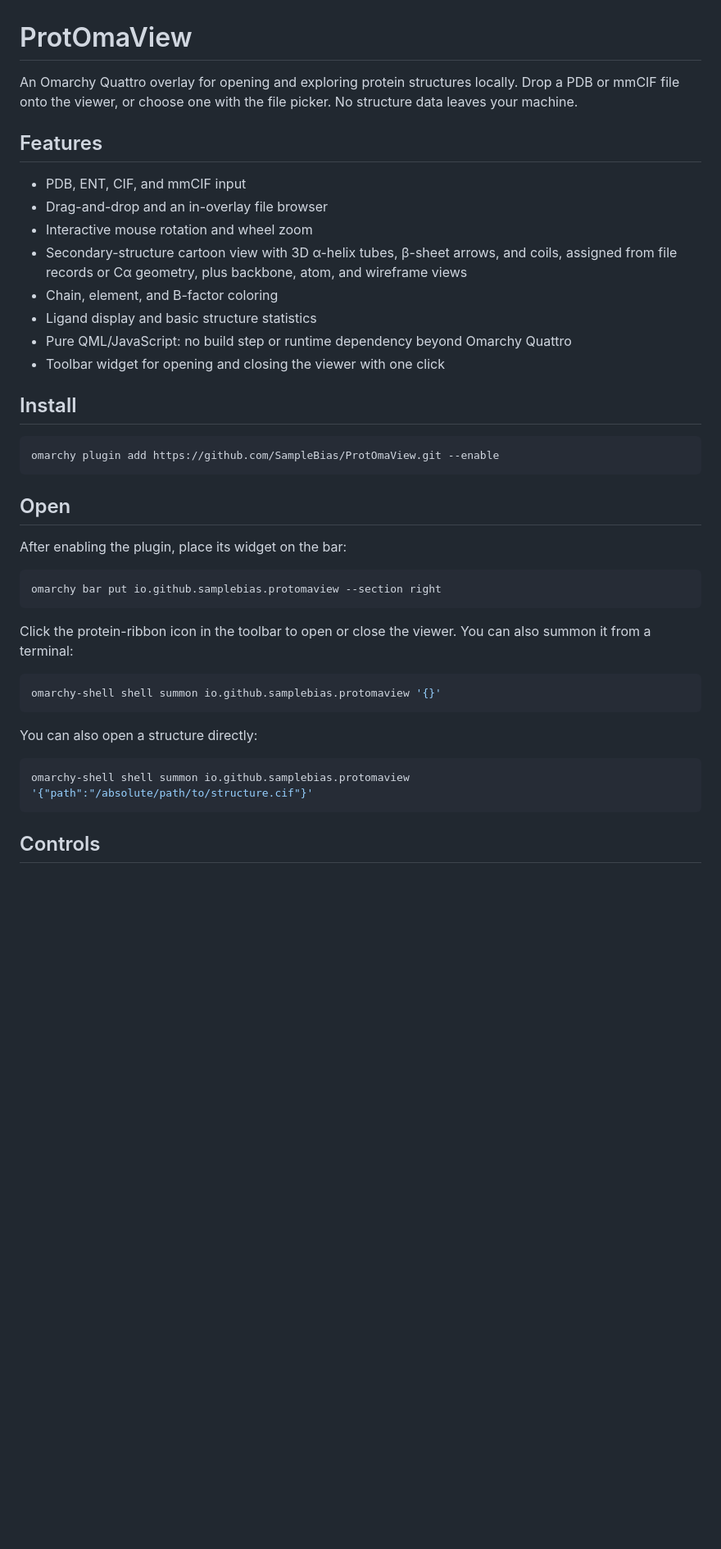
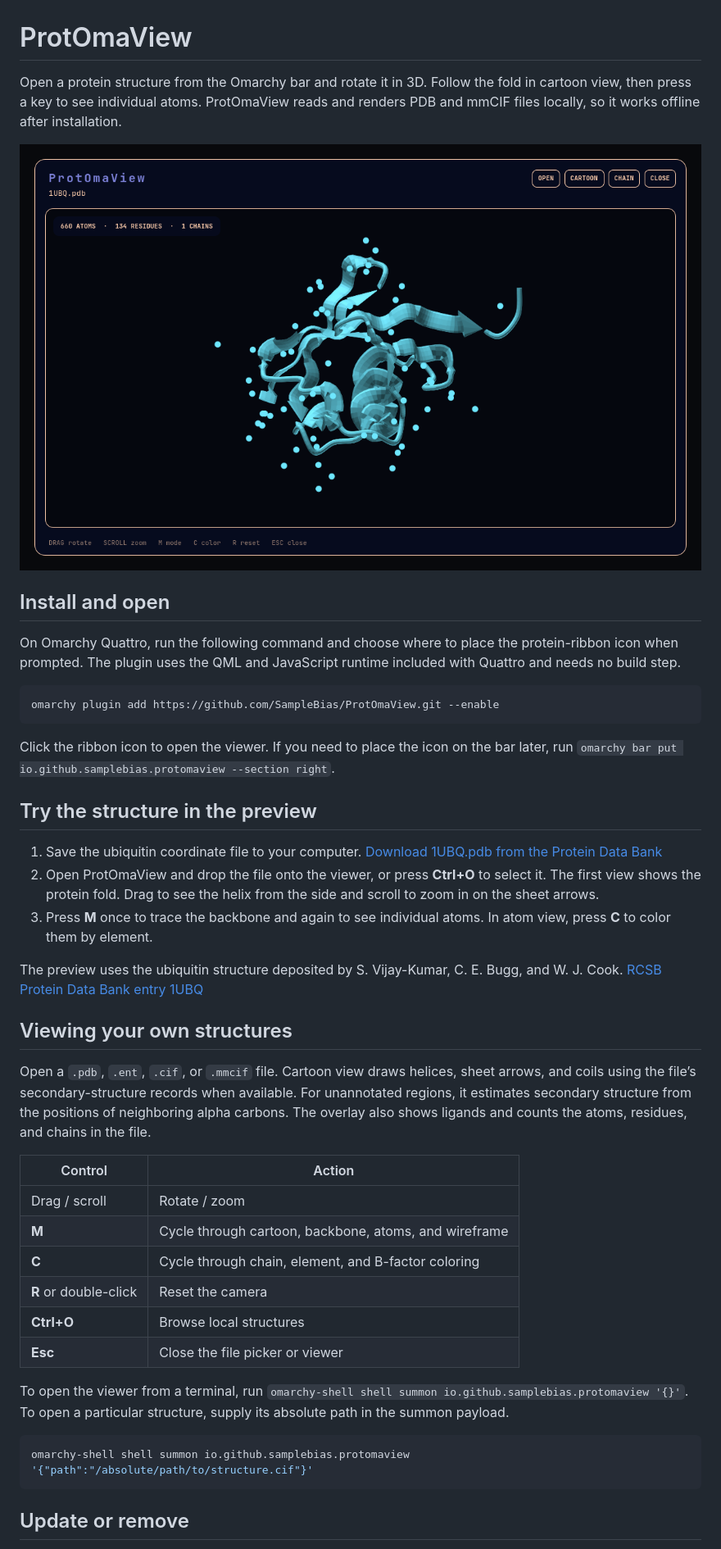
Before and after one commit to SampleBias/ProtOmaView, a Markdown page: README.md, the part around one of its changes. Shown at 82% size. GitHub-like rendering; pictures changed too: preview.png (added); blank space fills up the shorter version.

Commit message:
Prepare ProtOmaView for the Omarchy marketplace

````diff
--- a/README.md
+++ b/README.md
@@ -1,43 +1,45 @@
 # ProtOmaView
 
-An Omarchy Quattro overlay for opening and exploring protein structures locally. Drop a PDB or mmCIF file onto the viewer, or choose one with the file picker. No structure data leaves your machine.
+Open a protein structure from the Omarchy bar and rotate it in 3D. Follow the fold in cartoon view, then press a key to see individual atoms. ProtOmaView reads and renders PDB and mmCIF files locally, so it works offline after installation.
 
-## Features
+![Human ubiquitin in ProtOmaView’s cartoon view, with a coiled helix and arrows tracing the beta sheet](preview.png)
 
-- PDB, ENT, CIF, and mmCIF input
-- Drag-and-drop and an in-overlay file browser
-- Interactive mouse rotation and wheel zoom
-- Secondary-structure cartoon view with 3D α-helix tubes, β-sheet arrows, and coils, assigned from file records or Cα geometry, plus backbone, atom, and wireframe views
-- Chain, element, and B-factor coloring
-- Ligand display and basic structure statistics
-- Pure QML/JavaScript: no build step or runtime dependency beyond Omarchy Quattro
-- Toolbar widget for opening and closing the viewer with one click
+## Install and open
 
-## Install
+On Omarchy Quattro, run the following command and choose where to place the protein-ribbon icon when prompted. The plugin uses the QML and JavaScript runtime included with Quattro and needs no build step.
 
 ```sh
 omarchy plugin add https://github.com/SampleBias/ProtOmaView.git --enable
 ```
 
-## Open
+Click the ribbon icon to open the viewer. If you need to place the icon on the bar later, run `omarchy bar put io.github.samplebias.protomaview --section right`.
 
-After enabling the plugin, place its widget on the bar:
+## Try the structure in the preview
 
-```sh
-omarchy bar put io.github.samplebias.protomaview --section right
-```
+1. Save the ubiquitin coordinate file to your computer. [Download 1UBQ.pdb from the Protein Data Bank](https://files.rcsb.org/download/1UBQ.pdb)
+2. Open ProtOmaView and drop the file onto the viewer, or press **Ctrl+O** to select it. The first view shows the protein fold. Drag to see the helix from the side and scroll to zoom in on the sheet arrows.
+3. Press **M** once to trace the backbone and again to see individual atoms. In atom view, press **C** to color them by element.
 
-Click the protein-ribbon icon in the toolbar to open or close the viewer. You can also summon it from a terminal:
+The preview uses the ubiquitin structure deposited by S. Vijay-Kumar, C. E. Bugg, and W. J. Cook. [RCSB Protein Data Bank entry 1UBQ](https://www.rcsb.org/structure/1UBQ)
 
-```sh
-omarchy-shell shell summon io.github.samplebias.protomaview '{}'
-```
+## Viewing your own structures
 
-You can also open a structure directly:
+Open a `.pdb`, `.ent`, `.cif`, or `.mmcif` file. Cartoon view draws helices, sheet arrows, and coils using the file’s secondary-structure records when available. For unannotated regions, it estimates secondary structure from the positions of neighboring alpha carbons. The overlay also shows ligands and counts the atoms, residues, and chains in the file.
+
+| Control | Action |
+| --- | --- |
+| Drag / scroll | Rotate / zoom |
+| **M** | Cycle through cartoon, backbone, atoms, and wireframe |
+| **C** | Cycle through chain, element, and B-factor coloring |
+| **R** or double-click | Reset the camera |
+| **Ctrl+O** | Browse local structures |
+| **Esc** | Close the file picker or viewer |
+
+To open the viewer from a terminal, run `omarchy-shell shell summon io.github.samplebias.protomaview '{}'`. To open a particular structure, supply its absolute path in the summon payload.
 
 ```sh
 omarchy-shell shell summon io.github.samplebias.protomaview '{"path":"/absolute/path/to/structure.cif"}'
 ```
 
-## Controls
+## Update or remove
 
````
Also changed, not shown: other parts of README.md (+14 -12 lines), 1 other file.
